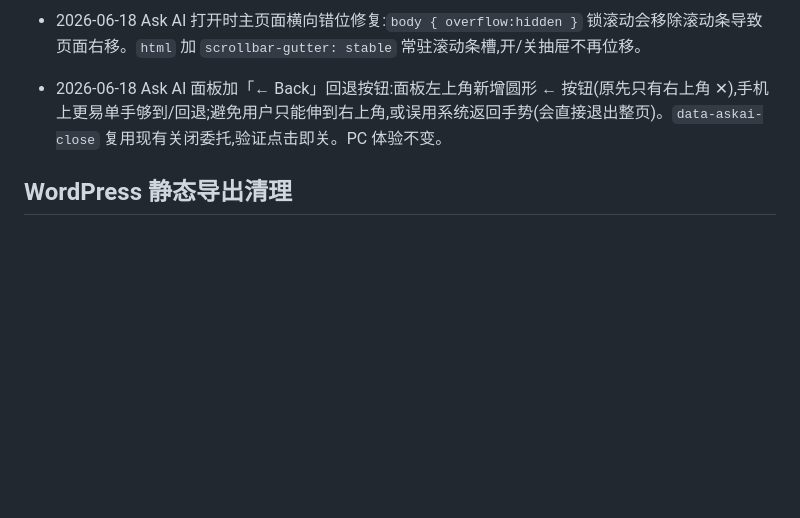
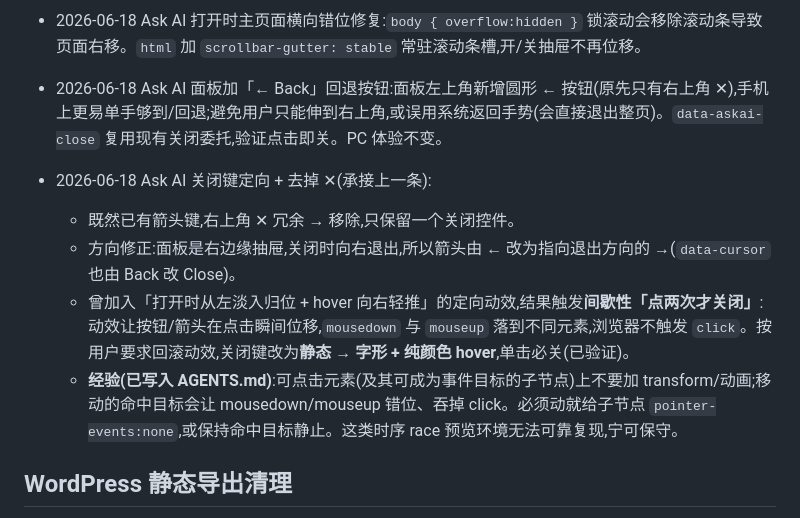
Before and after one commit to zerbLion/zerb-net, a Markdown page: docs/DONE.md, the part around the change. GitHub-like rendering; blank space fills up the shorter version.

```diff
--- a/docs/DONE.md
+++ b/docs/DONE.md
@@ -266,6 +266,12 @@
 
 - 2026-06-18 Ask AI 面板加「← Back」回退按钮:面板左上角新增圆形 ← 按钮(原先只有右上角 ✕),手机上更易单手够到/回退;避免用户只能伸到右上角,或误用系统返回手势(会直接退出整页)。`data-askai-close` 复用现有关闭委托,验证点击即关。PC 体验不变。
 
+- 2026-06-18 Ask AI 关闭键定向 + 去掉 ✕(承接上一条):
+  - 既然已有箭头键,右上角 ✕ 冗余 → 移除,只保留一个关闭控件。
+  - 方向修正:面板是右边缘抽屉,关闭时向右退出,所以箭头由 ← 改为指向退出方向的 **→**(`data-cursor` 也由 Back 改 Close)。
+  - 曾加入「打开时从左淡入归位 + hover 向右轻推」的定向动效,结果触发**间歇性「点两次才关闭」**:动效让按钮/箭头在点击瞬间位移,`mousedown` 与 `mouseup` 落到不同元素,浏览器不触发 `click`。按用户要求回滚动效,关闭键改为**静态 → 字形 + 纯颜色 hover**,单击必关(已验证)。
+  - **经验(已写入 AGENTS.md)**:可点击元素(及其可成为事件目标的子节点)上不要加 transform/动画;移动的命中目标会让 mousedown/mouseup 错位、吞掉 click。必须动就给子节点 `pointer-events:none`,或保持命中目标静止。这类时序 race 预览环境无法可靠复现,宁可保守。
+
 ## WordPress 静态导出清理
 
 - 根据当前文件状态推断，移除了部分 WordPress feed/API/archive 输出。
```
Also changed, not shown: AGENTS.md (+5 -0 lines), docs/TODO.md (+1 -0 lines).
